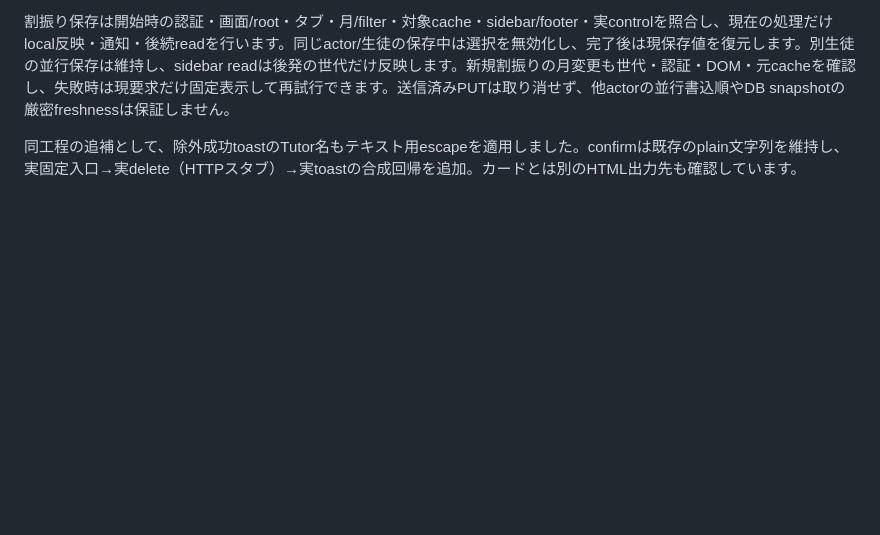
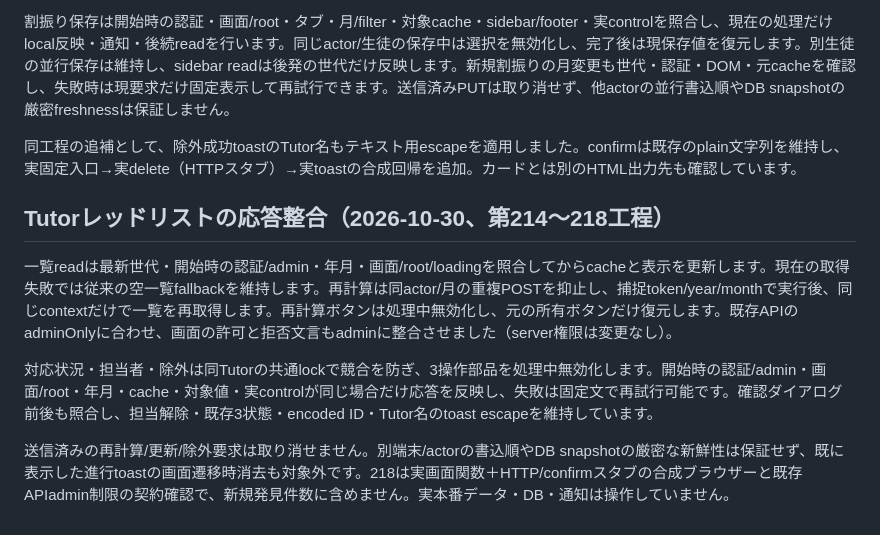
Before and after one commit to kyo10310415/wannav-student-management, a Markdown page: README.md, the part around the change. Rendered like a GitHub page; blank space fills up the shorter version.

Commit message:
Document Tutor red-list response ownership and limits

```diff
--- a/README.md
+++ b/README.md
@@ -1187,3 +1187,11 @@ Tutorレッドリストの保存ID・担当者入力valueは属性用escapeを
 割振り保存は開始時の認証・画面/root・タブ・月/filter・対象cache・sidebar/footer・実controlを照合し、現在の処理だけlocal反映・通知・後続readを行います。同じactor/生徒の保存中は選択を無効化し、完了後は現保存値を復元します。別生徒の並行保存は維持し、sidebar readは後発の世代だけ反映します。新規割振りの月変更も世代・認証・DOM・元cacheを確認し、失敗時は現要求だけ固定表示して再試行できます。送信済みPUTは取り消せず、他actorの並行書込順やDB snapshotの厳密freshnessは保証しません。
 
 同工程の追補として、除外成功toastのTutor名もテキスト用escapeを適用しました。confirmは既存のplain文字列を維持し、実固定入口→実delete（HTTPスタブ）→実toastの合成回帰を追加。カードとは別のHTML出力先も確認しています。
+
+## Tutorレッドリストの応答整合（2026-10-30、第214〜218工程）
+
+一覧readは最新世代・開始時の認証/admin・年月・画面/root/loadingを照合してからcacheと表示を更新します。現在の取得失敗では従来の空一覧fallbackを維持します。再計算は同actor/月の重複POSTを抑止し、捕捉token/year/monthで実行後、同じcontextだけで一覧を再取得します。再計算ボタンは処理中無効化し、元の所有ボタンだけ復元します。既存APIのadminOnlyに合わせ、画面の許可と拒否文言もadminに整合させました（server権限は変更なし）。
+
+対応状況・担当者・除外は同Tutorの共通lockで競合を防ぎ、3操作部品を処理中無効化します。開始時の認証/admin・画面/root・年月・cache・対象値・実controlが同じ場合だけ応答を反映し、失敗は固定文で再試行可能です。確認ダイアログ前後も照合し、担当解除・既存3状態・encoded ID・Tutor名のtoast escapeを維持しています。
+
+送信済みの再計算/更新/除外要求は取り消せません。別端末/actorの書込順やDB snapshotの厳密な新鮮性は保証せず、既に表示した進行toastの画面遷移時消去も対象外です。218は実画面関数＋HTTP/confirmスタブの合成ブラウザーと既存APIadmin制限の契約確認で、新規発見件数に含めません。実本番データ・DB・通知は操作していません。
```
